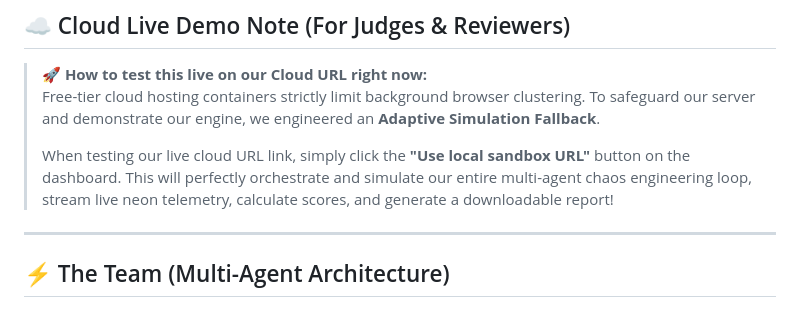
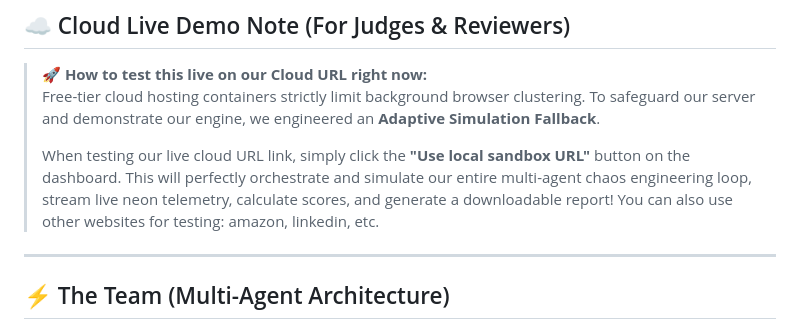
Before and after one commit to rumbuildsapps/spacexai-miami-qa-hub, a Markdown page: README.md, the part around the change. Rendered like a GitHub page.

Commit message:
Update README with more testing website options
Added additional testing options for the live cloud URL.

```diff
--- a/README.md
+++ b/README.md
@@ -15,7 +15,7 @@ Instead of a boring text wrapper, this app spins up a headless browser cluster t
 > **🚀 How to test this live on our Cloud URL right now:**
 > Free-tier cloud hosting containers strictly limit background browser clustering. To safeguard our server and demonstrate our engine, we engineered an **Adaptive Simulation Fallback**.
 >
-> When testing our live cloud URL link, simply click the **"Use local sandbox URL"** button on the dashboard. This will perfectly orchestrate and simulate our entire multi-agent chaos engineering loop, stream live neon telemetry, calculate scores, and generate a downloadable report!
+> When testing our live cloud URL link, simply click the **"Use local sandbox URL"** button on the dashboard. This will perfectly orchestrate and simulate our entire multi-agent chaos engineering loop, stream live neon telemetry, calculate scores, and generate a downloadable report! You can also use other websites for testing: amazon, linkedin, etc.
 
 ---
 
```
